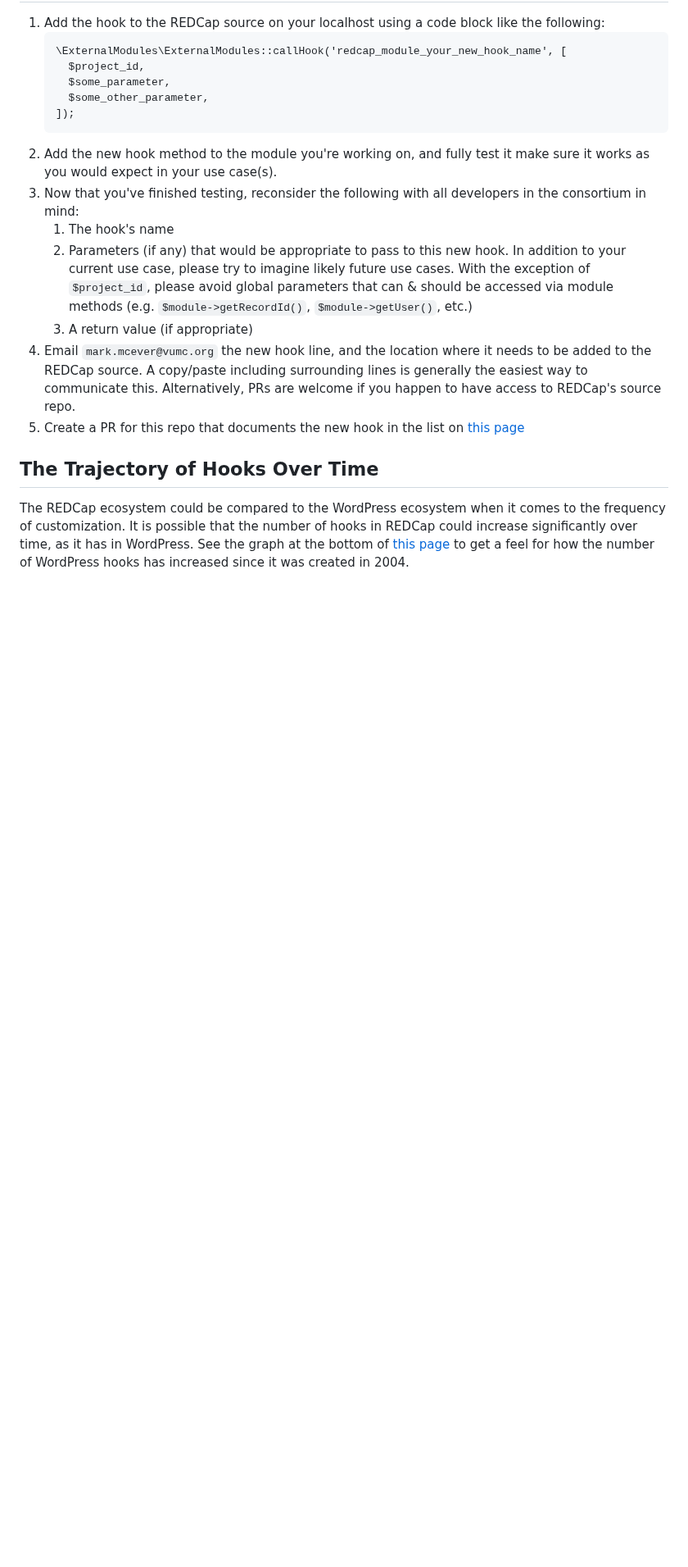
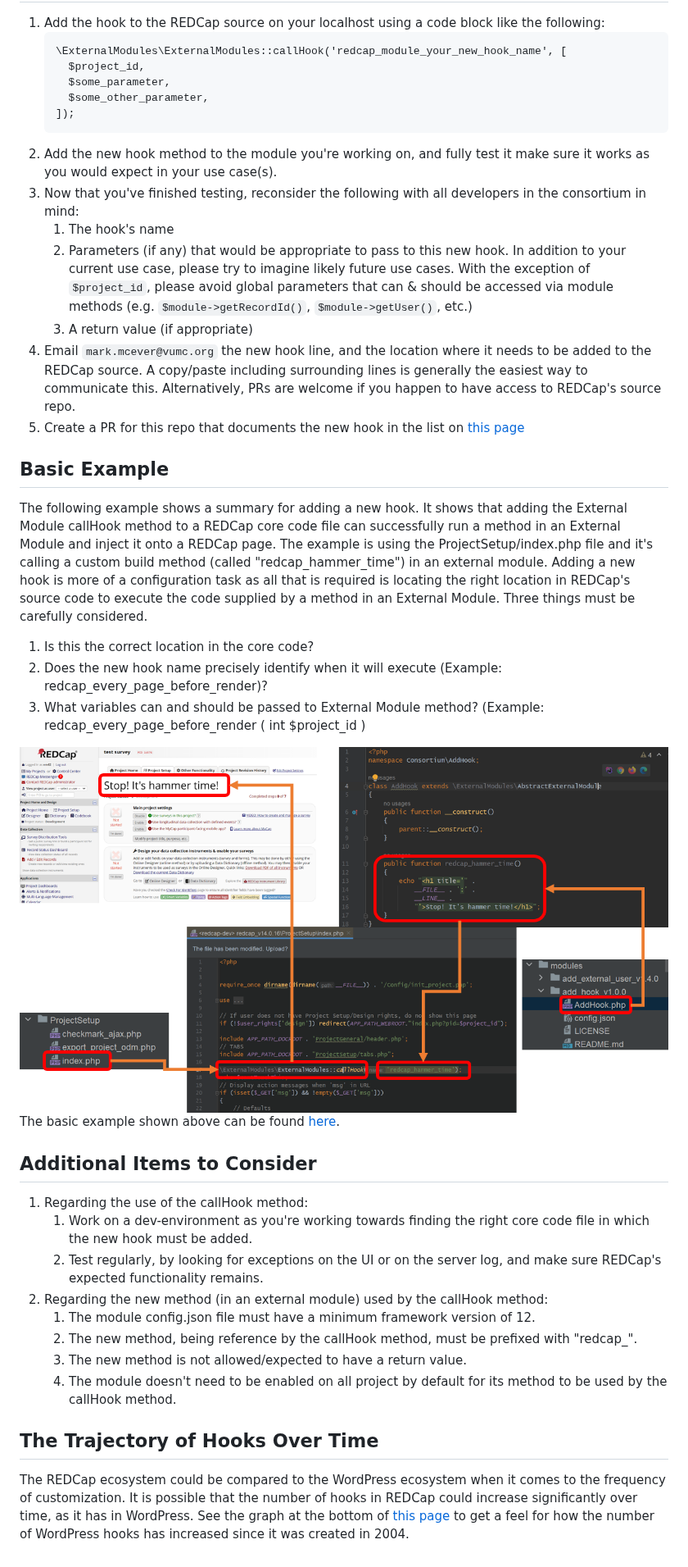
Before and after one commit to vanderbilt-redcap/external-module-framework-docs, a Markdown page: new-hooks.md, the part around one of its changes. Shown at 82% size. GitHub-like rendering; pictures changed too: BasicEMHookExample.PNG (added); blank space fills up the shorter version.

Commit message:
Additional contex is being added to the document describing how to add a new hook. One file are being modified (new-hooks.md) and one image is being added (BasicEMHookExample.PNG).

```diff
--- a/new-hooks.md
+++ b/new-hooks.md
@@ -19,5 +34,31 @@ We need your help making REDCap even more extensible!  If you encounter a need t
 1. Email `mark.mcever@vumc.org` the new hook line, and the location where it needs to be added to the REDCap source. A copy/paste including surrounding lines is generally the easiest way to communicate this.  Alternatively, PRs are welcome if you happen to have access to REDCap's source repo.
 1. Create a PR for this repo that documents the new hook in the list on [this page](hooks.md)
 
+## Basic Example
+
+The following example shows a summary for adding a new hook. It shows that adding the External Module callHook method to a
+REDCap core code file can successfully run a method in an External Module and inject it onto a REDCap page. The example is using the ProjectSetup/index.php file
+and it's calling a custom build method (called "redcap_hammer_time") in an external module. Adding a new hook is more of a configuration task as all that is required is locating the right location in REDCap's source code to execute the code supplied by a method in an External Module. Three things must be carefully considered.
+1. Is this the correct location in the core code?
+1. Does the new hook name precisely identify when it will execute (Example: redcap_every_page_before_render)?
+1. What variables can and should be passed to External Module method? (Example: redcap_every_page_before_render ( int $project_id )
+
+![Alt text](BasicEMHookExample.PNG)
+The basic example shown above can be found [here](https://redcap.vanderbilt.edu/community/post.php?id=227283&comment=227715).
+
+
+## Additional Items to Consider
+
+1. Regarding the use of the callHook method:
+   1. Work on a dev-environment as you're working towards finding the right core code file in which the new hook must be added.
+   1. Test regularly, by looking for exceptions on the UI or on the server log, and make sure REDCap's expected functionality remains.
+1. Regarding the new method (in an external module) used by the callHook method:
+   1. The module config.json file must have a minimum framework version of 12.
+   1. The new method, being reference by the callHook method, must be prefixed with "redcap_".
+   1. The new method is not allowed/expected to have a return value.
+   1. The module doesn't need to be enabled on all project by default for its method to be used by the callHook method.
+
+
+
 ## The Trajectory of Hooks Over Time
 The REDCap ecosystem could be compared to the WordPress ecosystem when it comes to the frequency of customization.  It is possible that the number of hooks in REDCap could increase significantly over time, as it has in WordPress.  See the graph at the bottom of [this page](https://adambrown.info/p/wp_hooks) to get a feel for how the number of WordPress hooks has increased since it was created in 2004.
```
Also changed, not shown: other parts of new-hooks.md (+15 -0 lines).
